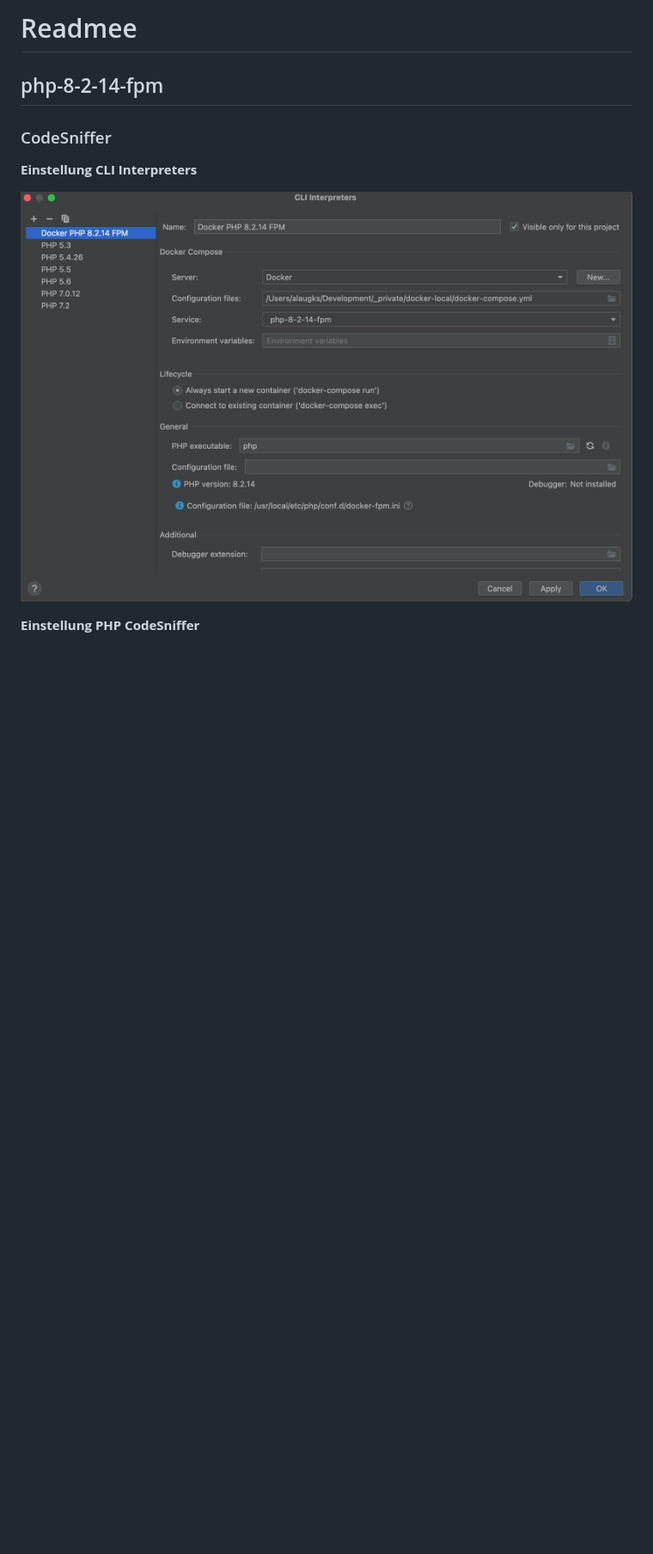
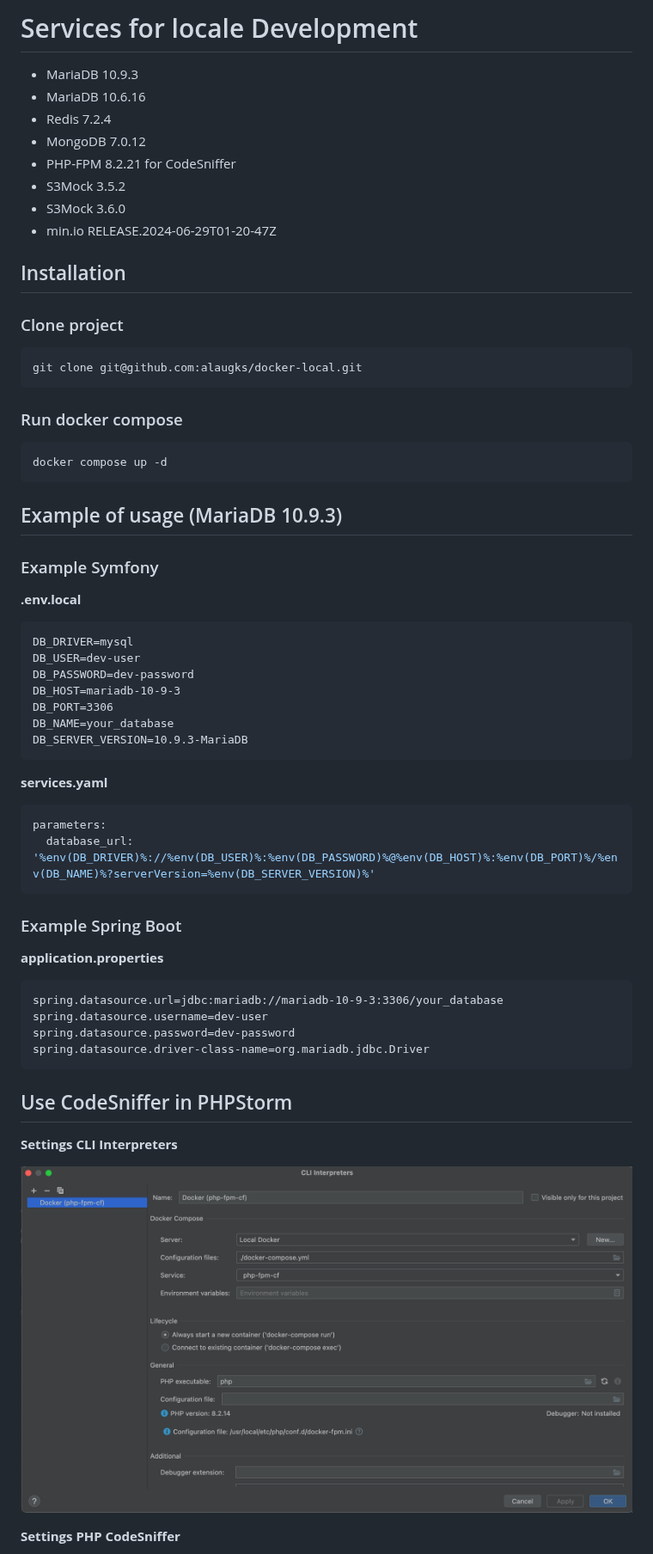
Before and after one commit to alaugks/docker-local-env, a Markdown page: README.md, the part around one of its changes. Shown at 86% size. Rendered like a GitHub page; pictures changed too: docs/CLI_Interpreters.png; blank space fills up the shorter version.

Commit message:
Improvements and add readme

````diff
--- a/README.md
+++ b/README.md
@@ -1,13 +1,68 @@
-# Readmee
+# Services for locale Development
 
-## php-8-2-14-fpm
+* MariaDB 10.9.3
+* MariaDB 10.6.16
+* Redis 7.2.4
+* MongoDB 7.0.12
+* PHP-FPM 8.2.21 for CodeSniffer
+* S3Mock 3.5.2
+* S3Mock 3.6.0
+* min.io RELEASE.2024-06-29T01-20-47Z
 
-### CodeSniffer
+## Installation
 
-**Einstellung CLI Interpreters**
+### Clone project
 
-![CLI_Interpreters.png](docs%2FCLI_Interpreters.png)
+```bash
+git clone git@github.com:alaugks/docker-local.git
+```
+
+### Run docker compose
+
+```bash
+docker compose up -d
+```
+
+## Example of usage (MariaDB 10.9.3)
+
+### Example Symfony
+
+**.env.local**
+
+```dotenv
+DB_DRIVER=mysql
+DB_USER=dev-user
+DB_PASSWORD=dev-password
+DB_HOST=mariadb-10-9-3
+DB_PORT=3306
+DB_NAME=your_database
+DB_SERVER_VERSION=10.9.3-MariaDB
+```
+
+**services.yaml**
+
+```yaml
+parameters:
+  database_url: '%env(DB_DRIVER)%://%env(DB_USER)%:%env(DB_PASSWORD)%@%env(DB_HOST)%:%env(DB_PORT)%/%env(DB_NAME)%?serverVersion=%env(DB_SERVER_VERSION)%'
+```
+
+### Example Spring Boot
+
+**application.properties**
+
+```dotenv
+spring.datasource.url=jdbc:mariadb://mariadb-10-9-3:3306/your_database
+spring.datasource.username=dev-user
+spring.datasource.password=dev-password
+spring.datasource.driver-class-name=org.mariadb.jdbc.Driver
+```
+
+## Use CodeSniffer in PHPStorm
+
+**Settings CLI Interpreters**
+
+![CLI_Interpreters.png](docs/CLI_Interpreters.png)
 
 
-**Einstellung PHP CodeSniffer**
+**Settings PHP CodeSniffer**
 
````
Also changed, not shown: other parts of README.md (+1 -1 lines), docs/PHP_CodeSniffer.png, 3 other files.
